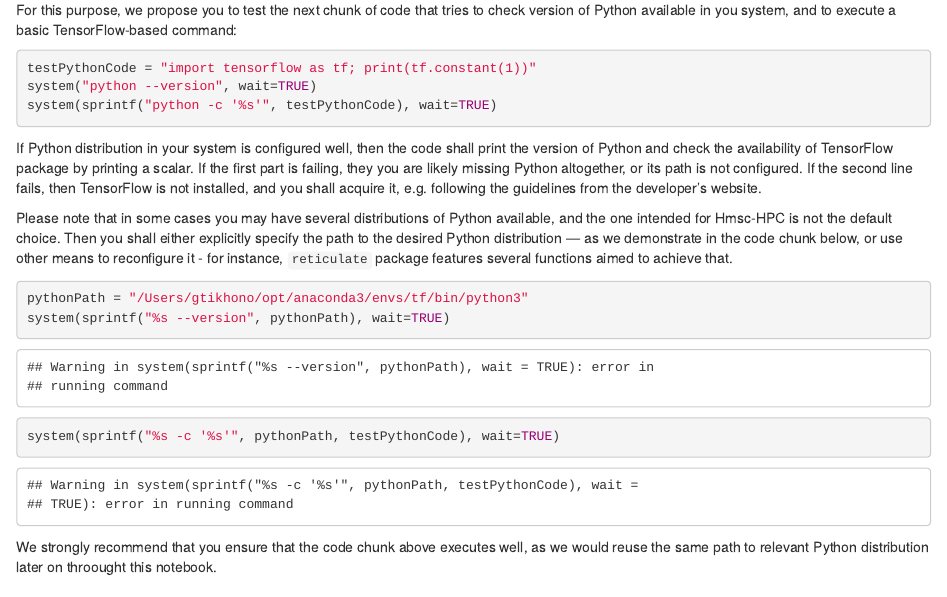
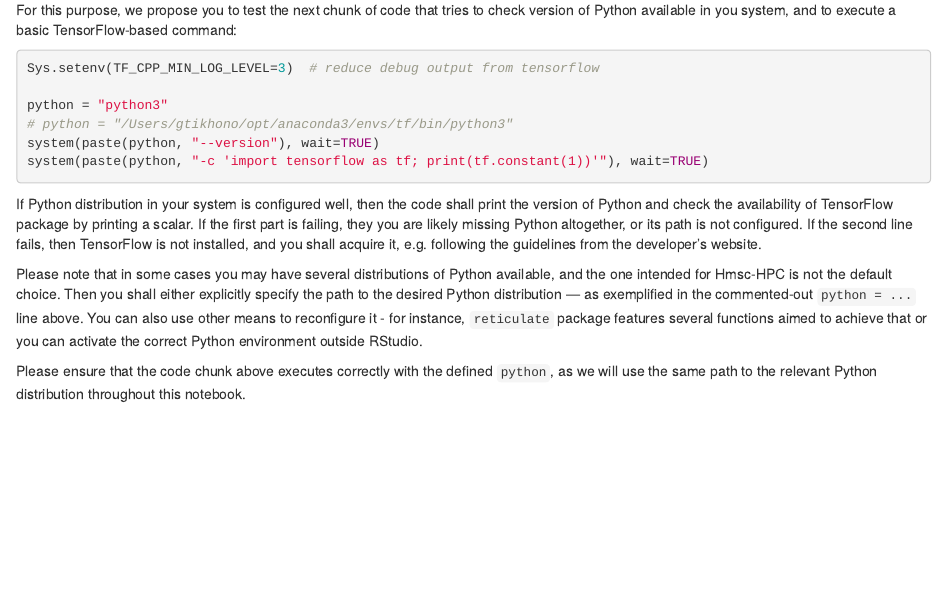
Before and after one commit to hmsc-r/hmsc-hpc, an R Markdown document (examples/basic_example/example.Rmd): the page in a window 1100 px wide, from 280 px down. Rendered offline with R 4.5, knitr and Pandoc, with nearby package versions; some code elsewhere in the file could not run offline.

Commit message:
Simplify python test

````diff
--- a/examples/basic_example/example.Rmd
+++ b/examples/basic_example/example.Rmd
@@ -12,21 +12,19 @@
 For this purpose, we propose you to test the next chunk of code that tries to check version of Python available in you system, and to execute a basic TensorFlow-based command:
 
 ```{r}
-testPythonCode = "import tensorflow as tf; print(tf.constant(1))"
-system("python --version", wait=TRUE)
-system(sprintf("python -c '%s'", testPythonCode), wait=TRUE)
+Sys.setenv(TF_CPP_MIN_LOG_LEVEL=3)  # reduce debug output from tensorflow
+
+python = "python3"
+# python = "/Users/gtikhono/opt/anaconda3/envs/tf/bin/python3"
+system(paste(python, "--version"), wait=TRUE)
+system(paste(python, "-c 'import tensorflow as tf; print(tf.constant(1))'"), wait=TRUE)
 ```
 
 If Python distribution in your system is configured well, then the code shall print the version of Python and check the availability of TensorFlow package by printing a scalar. If the first part is failing, they you are likely missing Python altogether, or its path is not configured. If the second line fails, then TensorFlow is not installed, and you shall acquire it, e.g. following the guidelines from the developer's website.
 
-Please note that in some cases you may have several distributions of Python available, and the one intended for Hmsc-HPC is not the default choice. Then you shall either explicitly specify the path to the desired Python distribution --- as we demonstrate in the code chunk below, or use other means to reconfigure it - for instance, `reticulate` package features several functions aimed to achieve that.
+Please note that in some cases you may have several distributions of Python available, and the one intended for Hmsc-HPC is not the default choice. Then you shall either explicitly specify the path to the desired Python distribution --- as exemplified in the commented-out `python = ...` line above. You can also use other means to reconfigure it - for instance, `reticulate` package features several functions aimed to achieve that or you can activate the correct Python environment outside RStudio.
 
-```{r}
-pythonPath = "/Users/gtikhono/opt/anaconda3/envs/tf/bin/python3"
-system(sprintf("%s --version", pythonPath), wait=TRUE)
-system(sprintf("%s -c '%s'", pythonPath, testPythonCode), wait=TRUE)
-```
-We strongly recommend that you ensure that the code chunk above executes well, as we would reuse the same path to relevant Python distribution later on throought this notebook.
+Please ensure that the code chunk above executes correctly with the defined `python`, as we will use the same path to the relevant Python distribution throughout this notebook.
 
 # Setting up a toy Hmsc model
 
````
